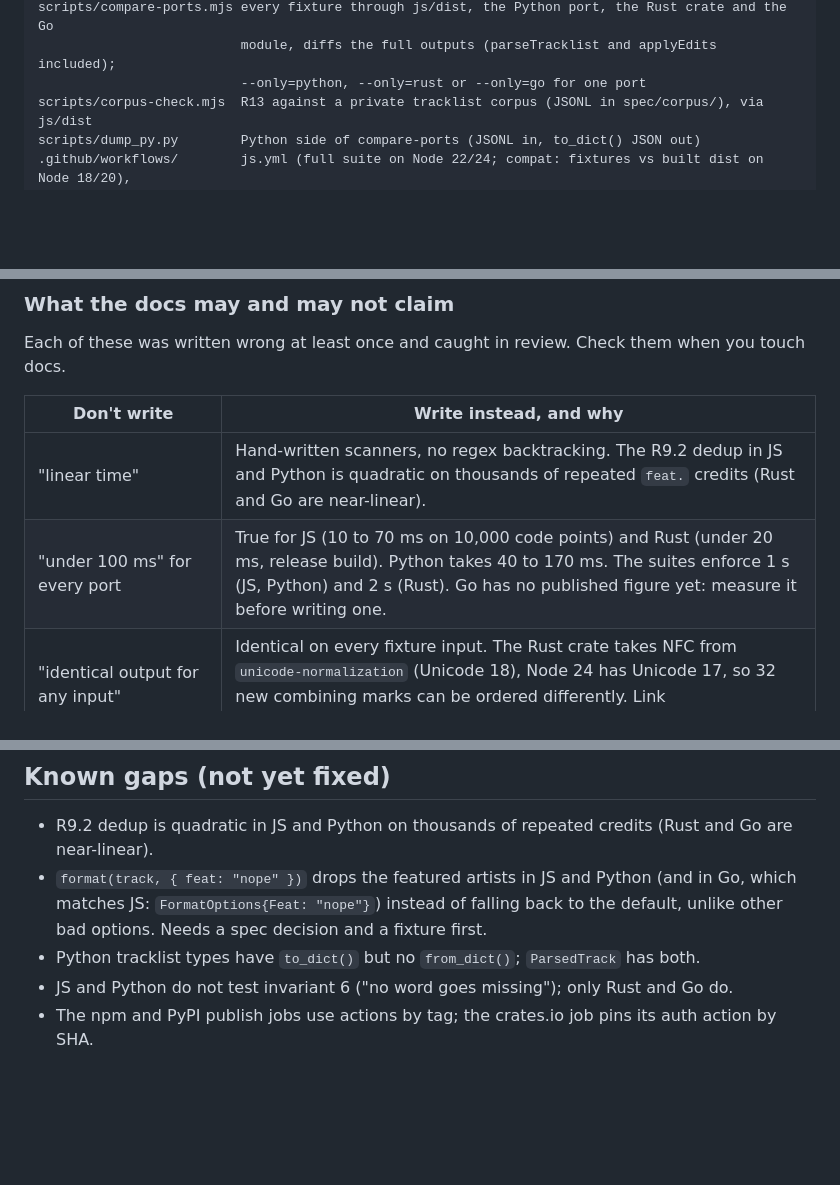
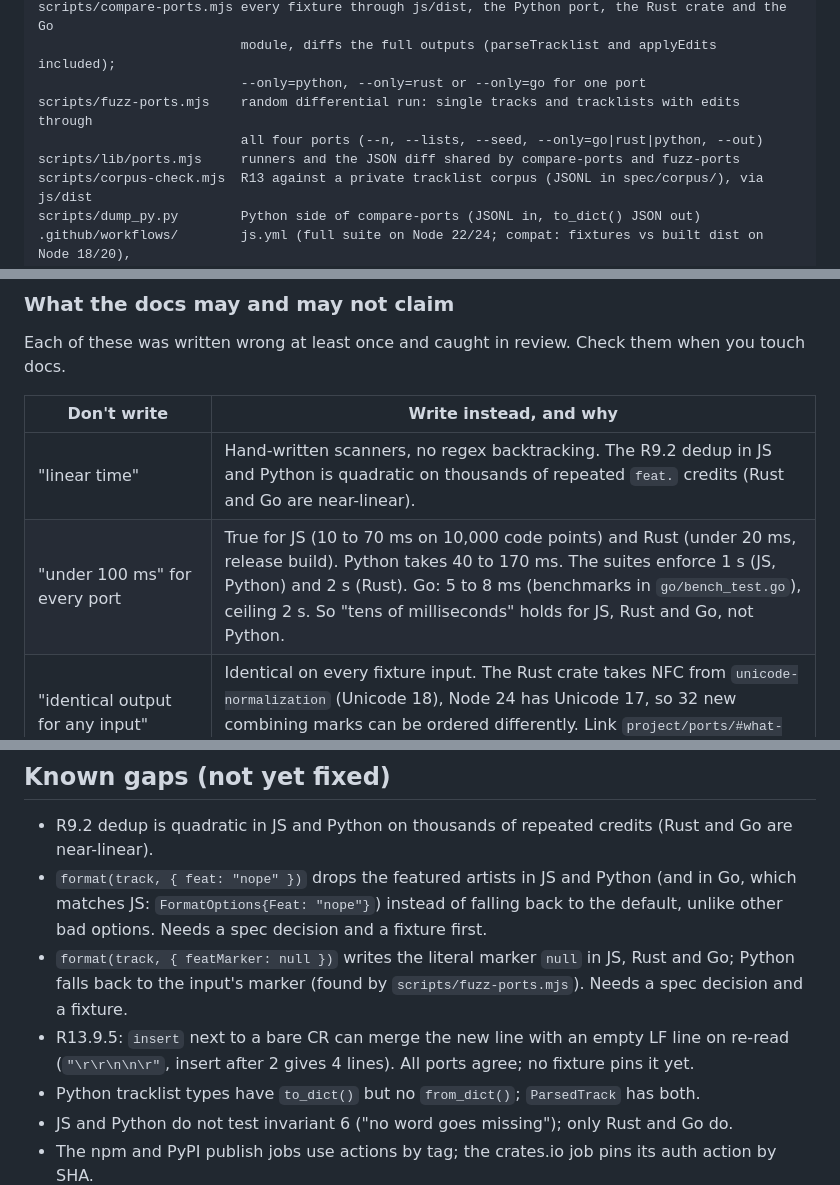
Before and after one commit to 4matic/trackparse, a Markdown page: AGENTS.md, 3 parts joined by grey strips. Drawn GitHub-style; blank space fills up the shorter version.

Commit message:
docs: AGENTS.md lists fuzz-ports and the shared port runners, Go timings, and two spec gaps found by the differential run

```diff
--- a/AGENTS.md
+++ b/AGENTS.md
@@ -153,6 +153,9 @@ site/                     documentation site + playground (Astro + Starlight, Gi
 scripts/compare-ports.mjs every fixture through js/dist, the Python port, the Rust crate and the Go
                           module, diffs the full outputs (parseTracklist and applyEdits included);
                           --only=python, --only=rust or --only=go for one port
+scripts/fuzz-ports.mjs    random differential run: single tracks and tracklists with edits through
+                          all four ports (--n, --lists, --seed, --only=go|rust|python, --out)
+scripts/lib/ports.mjs     runners and the JSON diff shared by compare-ports and fuzz-ports
 scripts/corpus-check.mjs  R13 against a private tracklist corpus (JSONL in spec/corpus/), via js/dist
 scripts/dump_py.py        Python side of compare-ports (JSONL in, to_dict() JSON out)
 .github/workflows/        js.yml (full suite on Node 22/24; compat: fixtures vs built dist on Node 18/20),
@@ -474,7 +477,7 @@ Each of these was written wrong at least once and caught in review. Check them w
 | Don't write | Write instead, and why |
 |---|---|
 | "linear time" | Hand-written scanners, no regex backtracking. The R9.2 dedup in JS and Python is quadratic on thousands of repeated `feat.` credits (Rust and Go are near-linear). |
-| "under 100 ms" for every port | True for JS (10 to 70 ms on 10,000 code points) and Rust (under 20 ms, release build). Python takes 40 to 170 ms. The suites enforce 1 s (JS, Python) and 2 s (Rust). Go has no published figure yet: measure it before writing one. |
+| "under 100 ms" for every port | True for JS (10 to 70 ms on 10,000 code points) and Rust (under 20 ms, release build). Python takes 40 to 170 ms. The suites enforce 1 s (JS, Python) and 2 s (Rust). Go: 5 to 8 ms (benchmarks in `go/bench_test.go`), ceiling 2 s. So "tens of milliseconds" holds for JS, Rust and Go, not Python. |
 | "identical output for any input" | Identical on every fixture input. The Rust crate takes NFC from `unicode-normalization` (Unicode 18), Node 24 has Unicode 17, so 32 new combining marks can be ordered differently. Link `project/ports/#what-the-rust-port-taught`. |
 | "zero dependencies" for the project | Zero in JS, Python and Go (the Go tables are generated from Node, not taken from `golang.org/x/text`). Rust has one, `unicode-normalization`. |
 | a size in mixed units | Core: about 18 kB gzip. Tracklist entry: about 8.4 KiB (8,607 B), budget 9 KiB. Re-measure with `pnpm --filter trackparse build && pnpm --filter trackparse size`. |
@@ -555,6 +558,11 @@ with the count.
 - `format(track, { feat: "nope" })` drops the featured artists in JS and Python (and in Go, which
   matches JS: `FormatOptions{Feat: "nope"}`) instead of falling
   back to the default, unlike other bad options. Needs a spec decision and a fixture first.
+- `format(track, { featMarker: null })` writes the literal marker `null` in JS, Rust and Go;
+  Python falls back to the input's marker (found by `scripts/fuzz-ports.mjs`). Needs a spec
+  decision and a fixture.
+- R13.9.5: `insert` next to a bare CR can merge the new line with an empty LF line on re-read
+  (`"\r\r\n\n\r"`, insert after 2 gives 4 lines). All ports agree; no fixture pins it yet.
 - Python tracklist types have `to_dict()` but no `from_dict()`; `ParsedTrack` has both.
 - JS and Python do not test invariant 6 ("no word goes missing"); only Rust and Go do.
 - The npm and PyPI publish jobs use actions by tag; the crates.io job pins its auth action by SHA.
```
